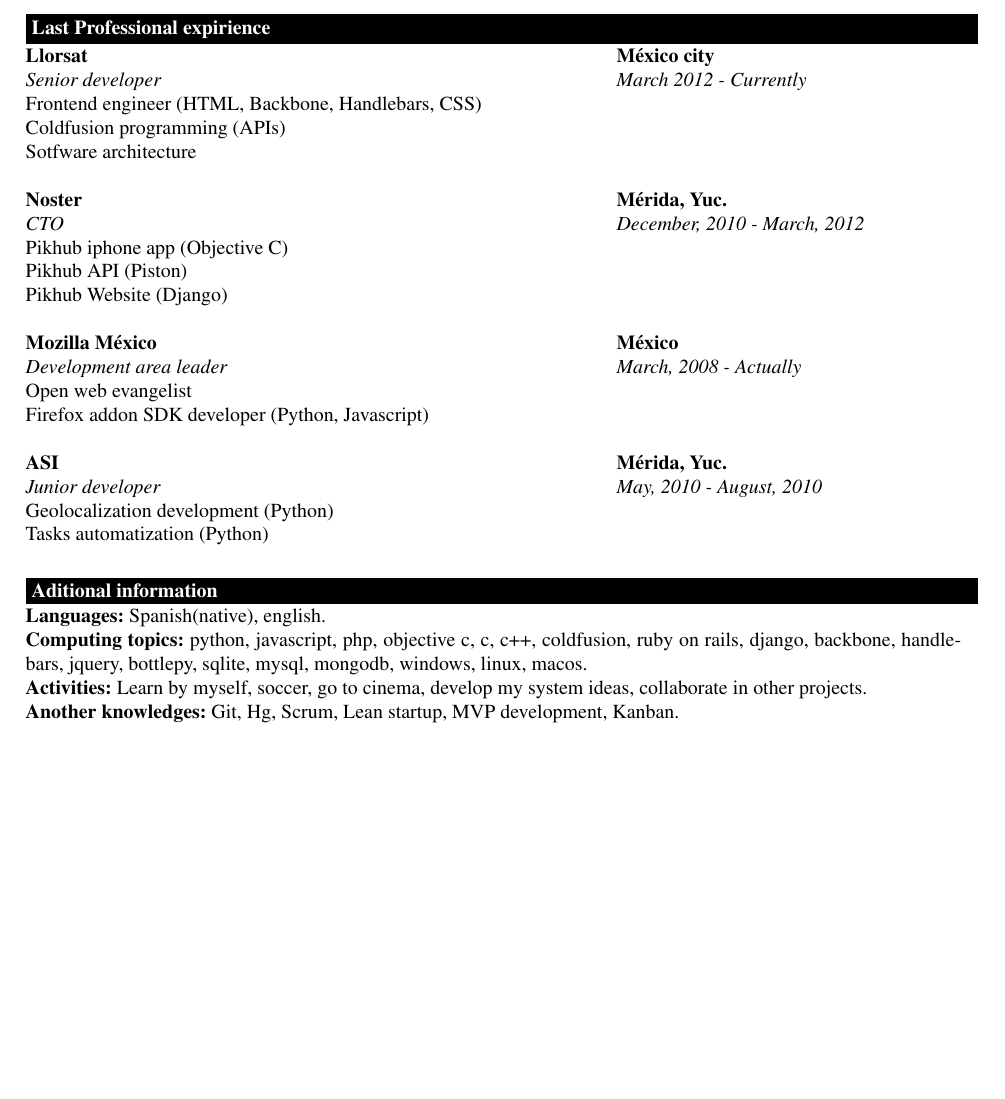
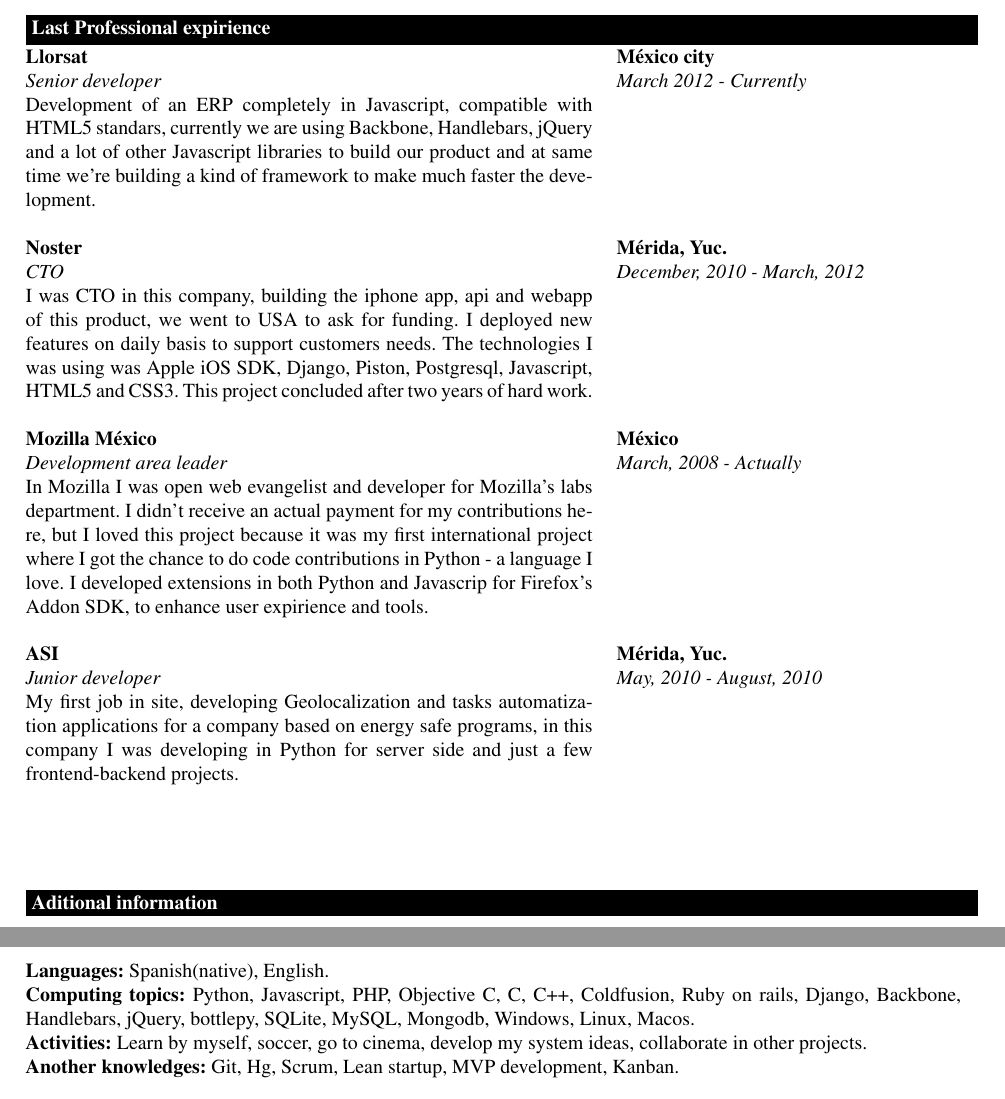
Before and after one commit to julsdelatierra/documents, a LaTeX CV (curriculum.tex): part of the page before the commit and two parts of pages 1 and 2 of 2 after it, the two joined at a grey line, cut so that both start at the same text, the shorter picture padded with empty space. Compiled offline with pdfLaTeX.

Commit message:
cv updated

```diff
--- a/curriculum.tex
+++ b/curriculum.tex
@@ -36,34 +36,31 @@
 \begin{tabularx}{\textwidth}{@{\extracolsep{\fill}} p{10cm} p{6.5cm} }
   \textbf{Llorsat} & \textbf{México city} \\
   \textit{Senior developer} & \textit{March 2012 - Currently} \\
-  Frontend engineer (HTML, Backbone, Handlebars, CSS) & \\
-  Coldfusion programming (APIs) & \\
-  Sotfware architecture & \\
+  Development of an ERP completely in Javascript, compatible with HTML5 standars, currently we are using Backbone, Handlebars, jQuery and a lot of other Javascript libraries to build our product and at same time we're building a kind of framework to make much faster the development. & \\
   & \\
   \textbf{Noster} & \textbf{Mérida, Yuc.} \\
   \textit{CTO} & \textit{December, 2010 - March, 2012} \\
-  Pikhub iphone app (Objective C) & \\
-  Pikhub API (Piston) & \\
-  Pikhub Website (Django) & \\
+  I was CTO in this company, building the iphone app, api and webapp of this product, we went to USA to ask for funding.  I deployed new features on daily basis to support customers needs. The technologies I was using was Apple iOS SDK, Django, Piston, Postgresql, Javascript, HTML5 and CSS3. This project concluded after two years of hard work.& \\
   & \\
   \textbf{Mozilla México} & \textbf{México} \\
   \textit{Development area leader} & \textit{March, 2008 - Actually} \\
-  Open web evangelist & \\
-  Firefox addon SDK developer (Python, Javascript) & \\
+  In Mozilla I was open web evangelist and developer for Mozilla's labs department. I didn’t receive an actual payment for my contributions here, but I loved this project because it was my first international project where I got the chance to do code contributions in Python - a language I love. I developed extensions in both Python and Javascrip for Firefox's Addon SDK, to enhance user expirience and tools. & \\
   & \\
   \textbf{ASI} & \textbf{Mérida, Yuc.} \\
   \textit{Junior developer} & \textit{May, 2010 - August, 2010} \\
-  Geolocalization development (Python) & \\
-  Tasks automatization (Python) & \\
+  My first job in site, developing Geolocalization and tasks automatization applications for a company based on energy safe programs, in this company I was developing in Python for server side and just a few frontend-backend projects. & \\
+  & \\
 \end{tabularx}
+\linebreak
+\linebreak
 \linebreak
 \linebreak
 \linebreak
 \colorbox{black}{\makebox[\textwidth][l]{\color{white}{\textbf{Aditional information}}}}
 \linebreak
 \begin{tabularx}{\textwidth}{@{\extracolsep{\fill}} p{16.5cm} }
-  \textbf{Languages:} Spanish(native), english. \\
-  \textbf{Computing topics:} python, javascript, php, objective c, c, c++, coldfusion, ruby on rails, django, backbone, handlebars, jquery, bottlepy, sqlite, mysql, mongodb, windows, linux, macos. \\
+  \textbf{Languages:} Spanish(native), English. \\
+  \textbf{Computing topics:} Python, Javascript, PHP, Objective C, C, C++, Coldfusion, Ruby on rails, Django, Backbone, Handlebars, jQuery, bottlepy, SQLite, MySQL, Mongodb, Windows, Linux, Macos. \\
   \textbf{Activities:} Learn by myself, soccer, go to cinema, develop my system ideas, collaborate in other projects. \\
   \textbf{Another knowledges:} Git, Hg, Scrum, Lean startup, MVP development, Kanban. \\
 \end{tabularx}
```
Also changed, not shown: curriculum.pdf.
